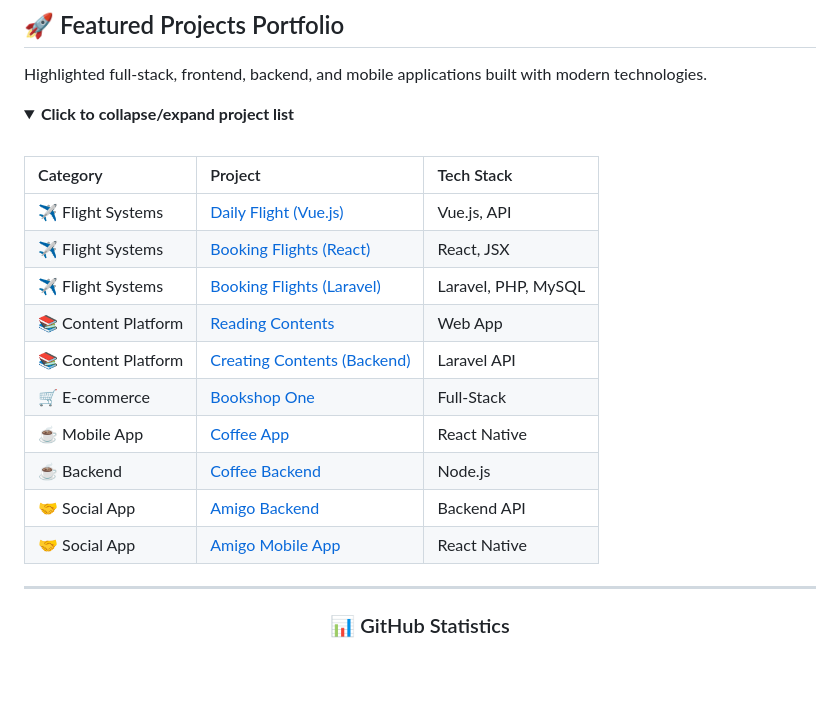
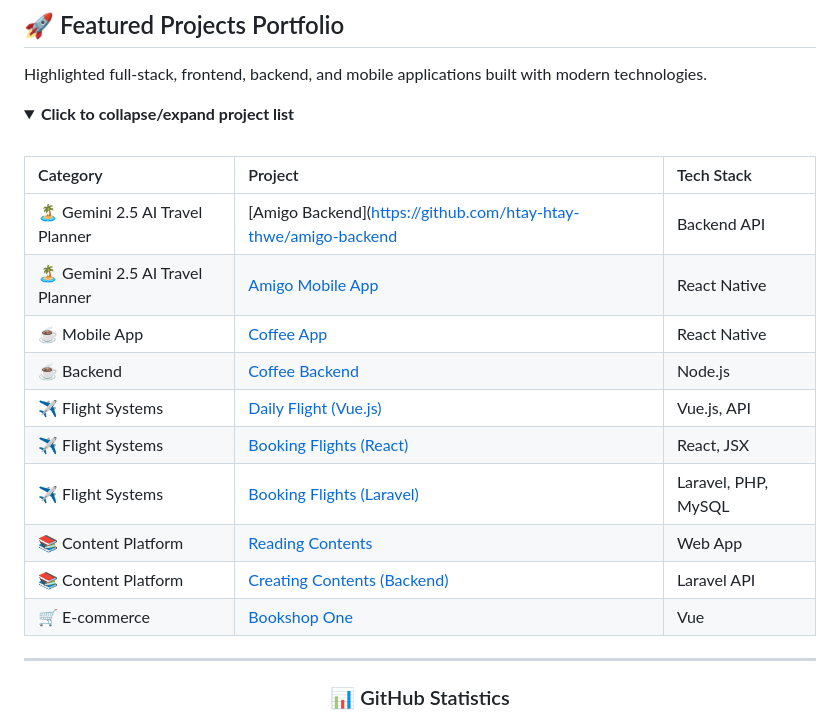
Before and after one commit to htay-htay-thwe/htay-htay-thwe, a Markdown page: README.md, the part around one of its changes. Drawn GitHub-style; blank space fills up the shorter version.

```diff
--- a/README.md
+++ b/README.md
@@ -57,4 +57,8 @@ Highlighted full-stack, frontend, backend, and mobile applications built with mo
 
 | Category | Project | Tech Stack |
 |:---------|:--------|:-----------|
+| 🏝️ Gemini 2.5 AI Travel Planner | [Amigo Backend](https://github.com/htay-htay-thwe/amigo-backend | Backend API |
+| 🏝️ Gemini 2.5 AI Travel Planner | [Amigo Mobile App](https://github.com/htay-htay-thwe/amigo-app) | React Native |
+| ☕ Mobile App | [Coffee App](https://github.com/htay-htay-thwe/coffeeRN) | React Native |
+| ☕ Backend | [Coffee Backend](https://github.com/htay-htay-thwe/coffee-Nodejs) | Node.js |
 | ✈️ Flight Systems | [Daily Flight (Vue.js)](https://github.com/htay-htay-thwe/daily_flight_vue) | Vue.js, API |
@@ -62,11 +66,7 @@ Highlighted full-stack, frontend, backend, and mobile applications built with mo
 | ✈️ Flight Systems | [Booking Flights (Laravel)](https://github.com/htay-htay-thwe/Booking-Flights-Laravel) | Laravel, PHP, MySQL |
 | 📚 Content Platform | [Reading Contents](https://github.com/htay-htay-thwe/readingContents) | Web App |
-| 📚 Content Platform | [Creating Contents (Backend)](https://github.com/htay-htay-thwe/creatingContents-backend) | Laravel API |
-| 🛒 E-commerce | [Bookshop One](https://github.com/htay-htay-thwe/bookshop-one) | Full-Stack |
-| ☕ Mobile App | [Coffee App](https://github.com/htay-htay-thwe/coffee-React-Native) | React Native |
-| ☕ Backend | [Coffee Backend](https://github.com/htay-htay-thwe/coffee-Nodejs) | Node.js |
-| 🤝 Social App | [Amigo Backend](https://github.com/htay-htay-thwe/amigo_backend) | Backend API |
-| 🤝 Social App | [Amigo Mobile App](https://github.com/htay-htay-thwe/amigo_app) | React Native |
+| 📚 Content Platform | [Creating Contents (Backend)](https://github.com/htay-htay-thwe/creatingContents-backened) | Laravel API |
+| 🛒 E-commerce | [Bookshop One](https://github.com/htay-htay-thwe/bookshop_one) | Vue |
 
 </details>
 
```
Also changed, not shown: other parts of README.md (+1 -1 lines).
